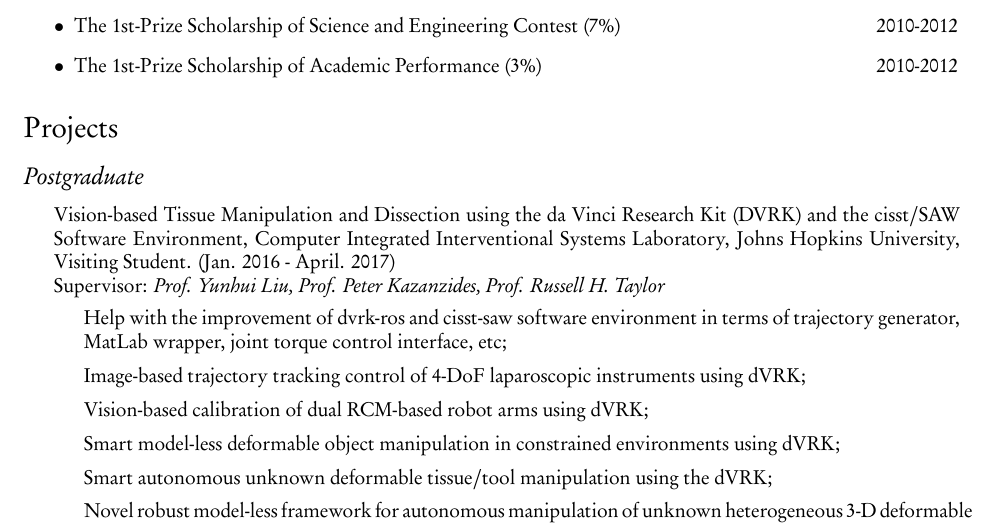
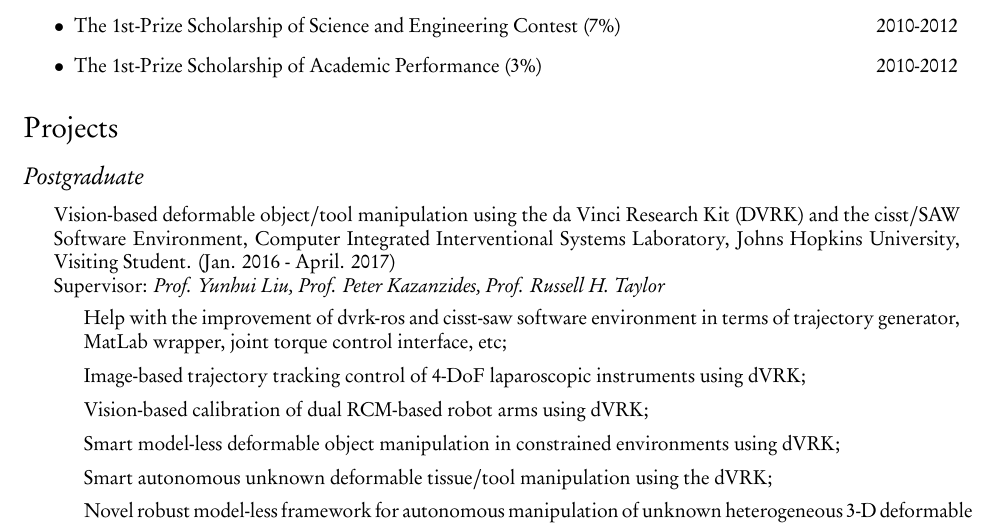
Before and after one commit to zrwang/zrwang.resume, a LaTeX CV (cv.tex): part of page 2 of 5, cut so that both start at the same text. The pictures show the PDF file cv.pdf that the author committed with the source.

Commit message:
update info

```diff
--- a/cv.tex
+++ b/cv.tex
@@ -172,10 +172,10 @@
 
 \subsection*{Postgraduate}
 \begin{itemize}
-\item Vision-based Tissue Manipulation and Dissection using the da Vinci Research Kit (DVRK) and the cisst/SAW Software Environment, Computer Integrated Interventional Systems Laboratory, Johns Hopkins University, Visiting Student. (Jan. 2016 - April. 2017) \\
+\item Vision-based deformable object/tool manipulation using the da Vinci Research Kit (DVRK) and the cisst/SAW Software Environment, Computer Integrated Interventional Systems Laboratory, Johns Hopkins University, Visiting Student. (Jan. 2016 - April. 2017) \\
   Supervisor: \textit{Prof. Yunhui Liu, Prof. Peter Kazanzides, Prof. Russell H. Taylor}
   \begin{itemize}
-  \item Help with the improvement of dvrk-ros and cisst-saw software  environment in terms of trajectory generator, MatLab wrapper, joint torque control interface, etc;
+  \item Help with the improvement of dvrk-ros and cisst-saw software environment in terms of trajectory generator, MatLab wrapper, joint torque control interface, etc;
   \item Image-based trajectory tracking control of 4-DoF laparoscopic instruments using dVRK;
   \item	Vision-based calibration of dual RCM-based robot arms using dVRK;
   \item Smart model-less deformable object manipulation in constrained environments using dVRK;
```
Also changed, not shown: cv.pdf.
